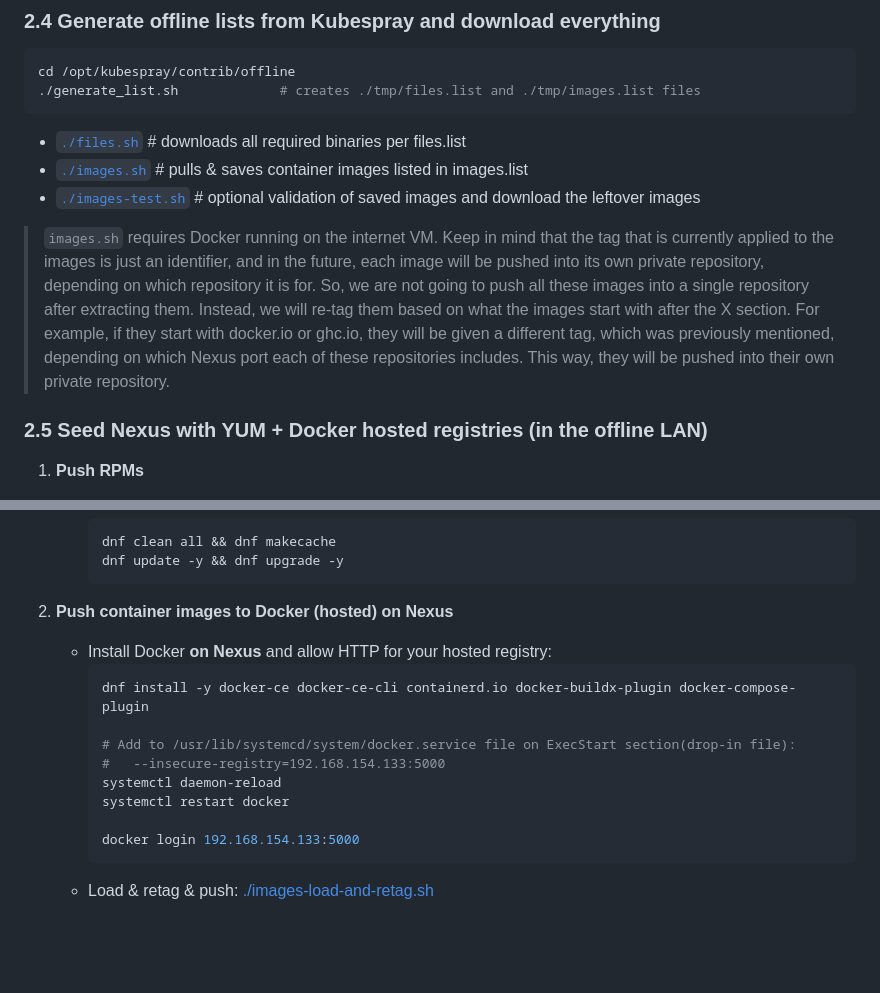
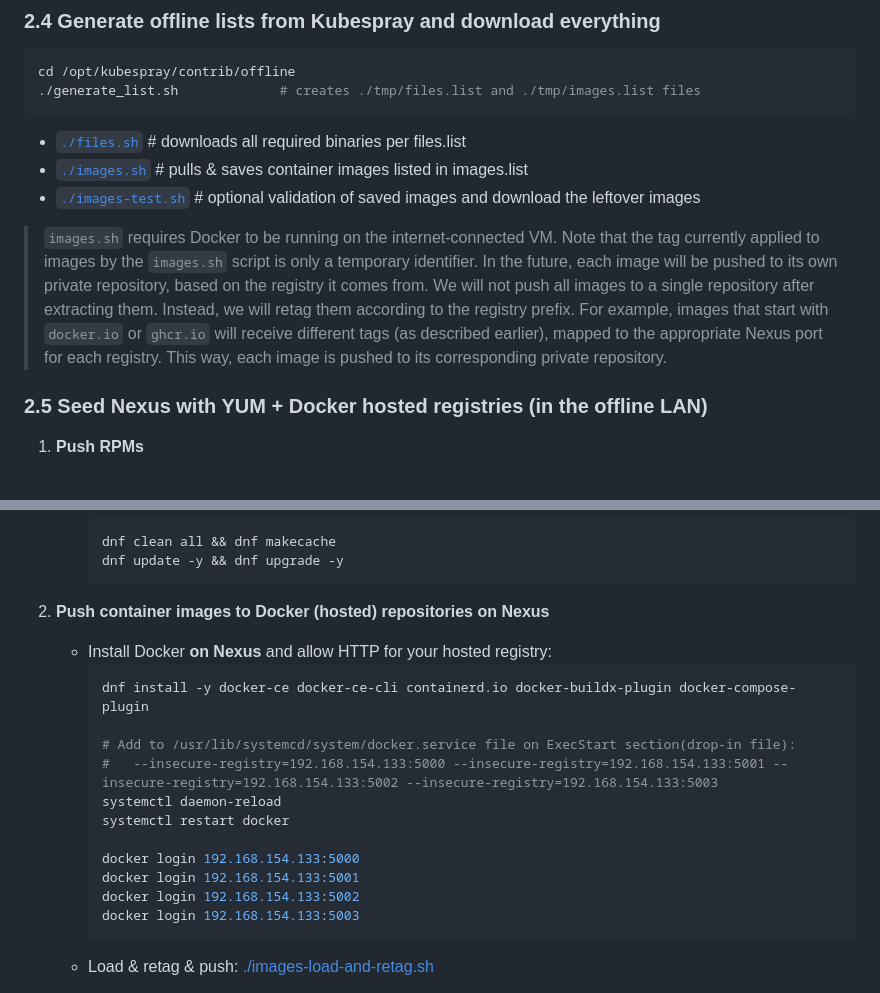
Before and after one commit to A-Soltani255/Kubespray, a Markdown page: Installing-Airgapped-Kubernetes-Cluster-Using-Kubespray.md, 2 parts joined by grey strips. GitHub-like rendering; blank space fills up the shorter version.

````diff
--- a/Installing-Airgapped-Kubernetes-Cluster-Using-Kubespray.md
+++ b/Installing-Airgapped-Kubernetes-Cluster-Using-Kubespray.md
@@ -257,8 +257,7 @@ cd /opt/kubespray/contrib/offline
 - [`./images.sh`](#download-images)                             # pulls & saves container images listed in images.list
 - [`./images-test.sh`](#download-left-over-images)              # optional validation of saved images and download the leftover images
 
-> `images.sh` requires Docker running on the internet VM.
-> Keep in mind that the tag that is currently applied to the images is just an identifier, and in the future, each image will be pushed into its own private repository, depending on which repository it is for. So, we are not going to push all these images into a single repository after extracting them. Instead, we will re-tag them based on what the images start with after the X section. For example, if they start with docker.io or ghc.io, they will be given a different tag, which was previously mentioned, depending on which Nexus port each of these repositories includes. This way, they will be pushed into their own private repository.
+> `images.sh` requires Docker to be running on the internet-connected VM. Note that the tag currently applied to images by the `images.sh` script is only a temporary identifier. In the future, each image will be pushed to its own private repository, based on the registry it comes from. We will not push all images to a single repository after extracting them. Instead, we will retag them according to the registry prefix. For example, images that start with `docker.io` or `ghcr.io` will receive different tags (as described earlier), mapped to the appropriate Nexus port for each registry. This way, each image is pushed to its corresponding private repository.
 
 ### 2.5 Seed **Nexus** with YUM + Docker hosted registries (in the offline LAN)
 
@@ -328,17 +327,20 @@ cd /opt/kubespray/contrib/offline
      dnf update -y && dnf upgrade -y
      ```
 
-2) **Push container images to Docker (hosted) on Nexus**
+2) **Push container images to Docker (hosted) repositories on Nexus**
    - Install Docker **on Nexus** and allow HTTP for your hosted registry:
      ```bash
      dnf install -y docker-ce docker-ce-cli containerd.io docker-buildx-plugin docker-compose-plugin
 
      # Add to /usr/lib/systemcd/system/docker.service file on ExecStart section(drop-in file):
-     #   --insecure-registry=192.168.154.133:5000
+     #   --insecure-registry=192.168.154.133:5000 --insecure-registry=192.168.154.133:5001 --insecure-registry=192.168.154.133:5002 --insecure-registry=192.168.154.133:5003
      systemctl daemon-reload
      systemctl restart docker
 
      docker login 192.168.154.133:5000
+     docker login 192.168.154.133:5001
+     docker login 192.168.154.133:5002
+     docker login 192.168.154.133:5003
      ```
      <a id="load-retag-push"></a>
    - Load & retag & push:
````
Also changed, not shown: other parts of Installing-Airgapped-Kubernetes-Cluster-Using-Kubespray.md (+39 -12 lines).
